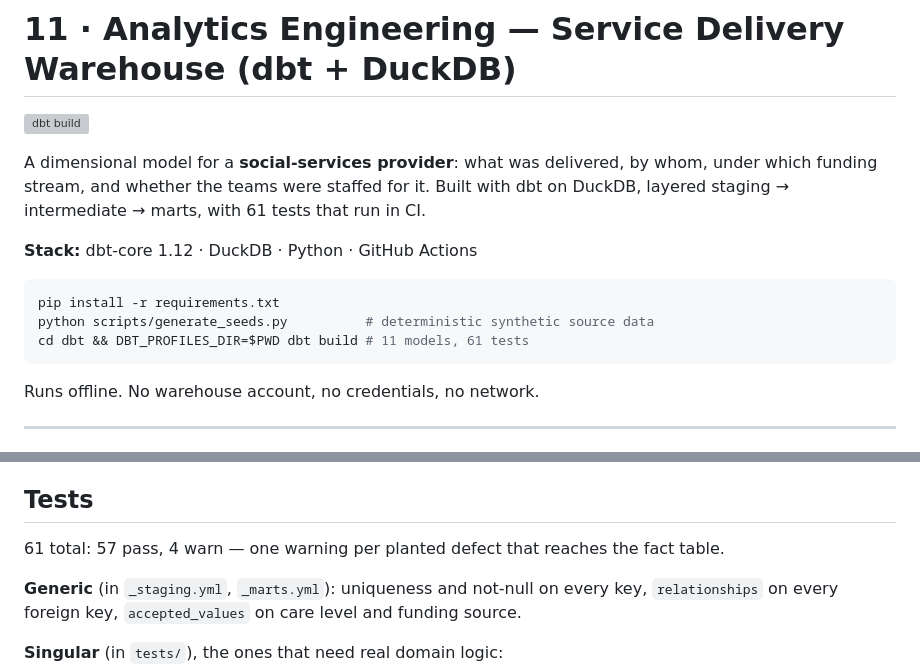
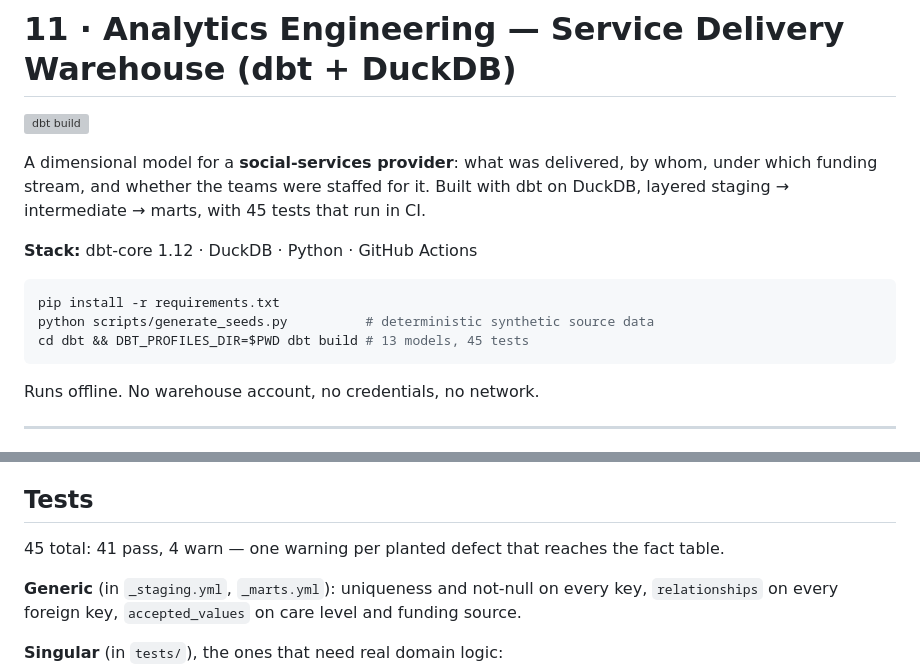
Before and after one commit to susannschmelzer29-lab/analytics-portfolio, a Markdown page: 11_analytics_engineering_dbt/README.md, 2 parts joined by grey strips. Rendered like a GitHub page; grey boxes are pictures that could not be loaded.

Commit message:
Correct project 11 counts: 45 tests, 13 models
dbt build reports 61 nodes = 11 materialised models (2 of 13 are ephemeral) + 5 seeds + 45 tests; the README had quoted the node total as the test count.

````diff
--- a/11_analytics_engineering_dbt/README.md
+++ b/11_analytics_engineering_dbt/README.md
@@ -6,14 +6,14 @@
 A dimensional model for a **social-services provider**: what was delivered,
 by whom, under which funding stream, and whether the teams were staffed
 for it. Built with dbt on DuckDB, layered staging → intermediate → marts,
-with 61 tests that run in CI.
+with 45 tests that run in CI.
 
 **Stack:** dbt-core 1.12 · DuckDB · Python · GitHub Actions
 
 ```bash
 pip install -r requirements.txt
 python scripts/generate_seeds.py          # deterministic synthetic source data
-cd dbt && DBT_PROFILES_DIR=$PWD dbt build # 11 models, 61 tests
+cd dbt && DBT_PROFILES_DIR=$PWD dbt build # 13 models, 45 tests
 ```
 
 Runs offline. No warehouse account, no credentials, no network.
@@ -135,7 +135,7 @@ test on `service_id` is what keeps it holding.
 
 ## Tests
 
-61 total: 57 pass, 4 warn — one warning per planted defect that reaches the
+45 total: 41 pass, 4 warn — one warning per planted defect that reaches the
 fact table.
 
 **Generic** (in `_staging.yml`, `_marts.yml`): uniqueness and not-null on
````
